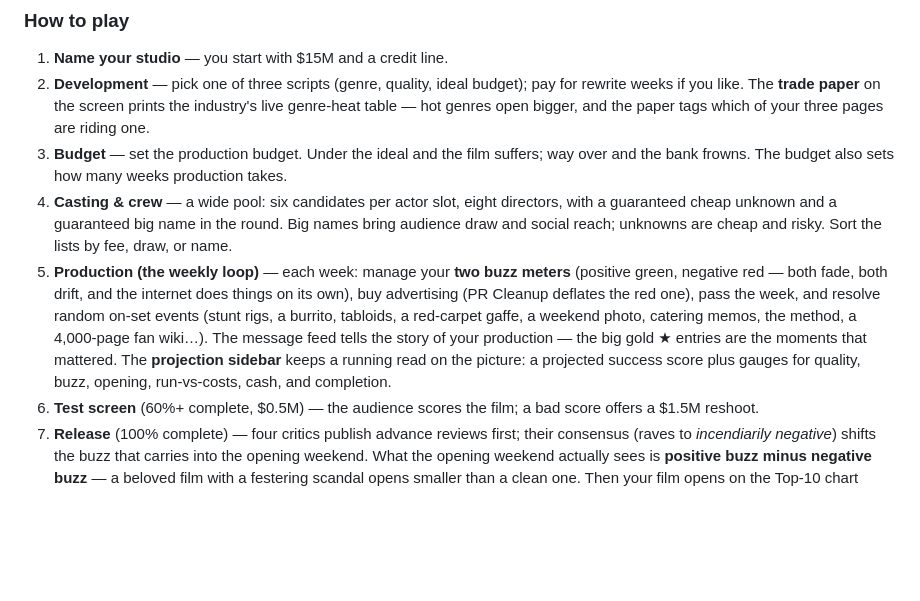
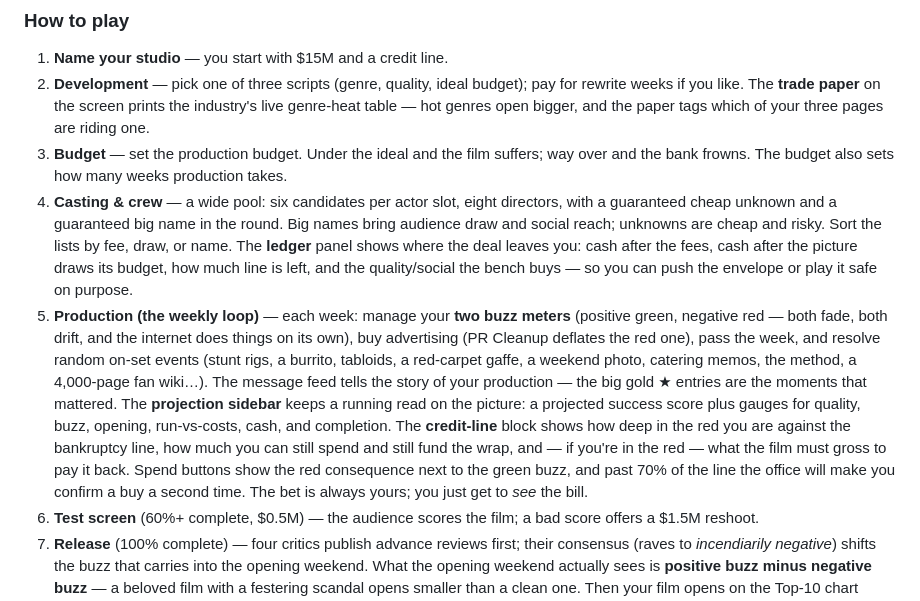
Before and after one commit to mgonzalvez/sim-cinema-deluxe, a Markdown page: README.md, the part around the change. Rendered like a GitHub page; blank space fills up the shorter version.

```diff
--- a/README.md
+++ b/README.md
@@ -72,7 +72,10 @@ node tools/browser-test.js` stops at that screen and writes a PNG.
 4. **Casting & crew** — a wide pool: six candidates per actor slot, eight
    directors, with a guaranteed cheap unknown and a guaranteed big name in the
    round. Big names bring audience draw and social reach; unknowns are cheap
-   and risky. Sort the lists by fee, draw, or name.
+   and risky. Sort the lists by fee, draw, or name. The **ledger** panel shows
+   where the deal leaves you: cash after the fees, cash after the picture
+   draws its budget, how much line is left, and the quality/social the bench
+   buys — so you can push the envelope or play it safe on purpose.
 5. **Production (the weekly loop)** — each week: manage your **two buzz
    meters** (positive green, negative red — both fade, both drift, and the
    internet does things on its own), buy advertising (PR Cleanup deflates the
@@ -82,7 +85,12 @@ node tools/browser-test.js` stops at that screen and writes a PNG.
    production — the big gold ★ entries are the moments that mattered. The
    **projection sidebar** keeps a running read on the picture: a projected
    success score plus gauges for quality, buzz, opening, run-vs-costs, cash,
-   and completion.
+   and completion. The **credit-line** block shows how deep in the red you are
+   against the bankruptcy line, how much you can still spend and still fund
+   the wrap, and — if you're in the red — what the film must gross to pay it
+   back. Spend buttons show the red consequence next to the green buzz, and
+   past 70% of the line the office will make you confirm a buy a second time.
+   The bet is always yours; you just get to *see* the bill.
 6. **Test screen** (60%+ complete, $0.5M) — the audience scores the film;
    a bad score offers a $1.5M reshoot.
 7. **Release** (100% complete) — four critics publish advance reviews first;
```
Also changed, not shown: AGENTS.md (+8 -3 lines).
